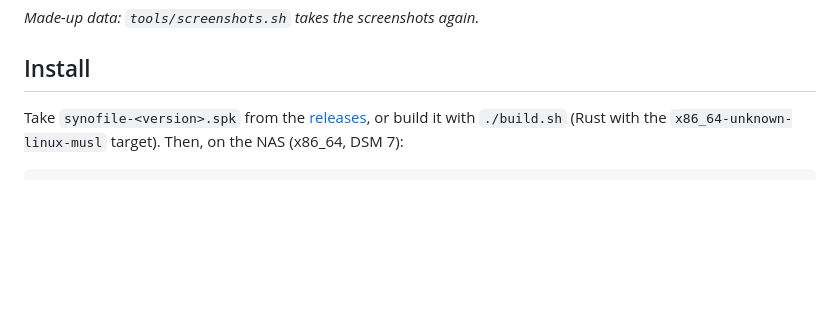
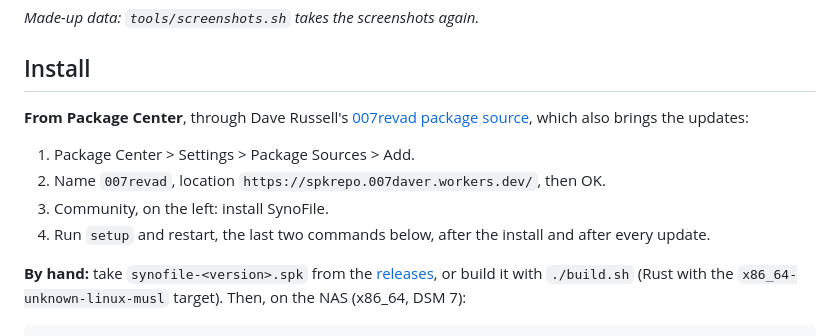
Before and after one commit to rylos/synofile, a Markdown page: README.md, the part around the change. Rendered like a GitHub page; blank space fills up the shorter version.

Commit message:
README: install from Package Center through the 007revad package source

```diff
--- a/README.md
+++ b/README.md
@@ -78,7 +78,17 @@ the info panel; space analysis; the dual pane in the light theme.*
 
 ## Install
 
-Take `synofile-<version>.spk` from the
+**From Package Center**, through Dave Russell's
+[007revad package source](https://github.com/007revad/Synology_package_source),
+which also brings the updates:
+
+1. Package Center > Settings > Package Sources > Add.
+2. Name `007revad`, location `https://spkrepo.007daver.workers.dev/`, then OK.
+3. Community, on the left: install SynoFile.
+4. Run `setup` and restart, the last two commands below, after the install
+   and after every update.
+
+**By hand:** take `synofile-<version>.spk` from the
 [releases](https://github.com/rylos/synofile/releases), or build it with
 `./build.sh` (Rust with the `x86_64-unknown-linux-musl` target). Then, on the
 NAS (x86_64, DSM 7):
```
